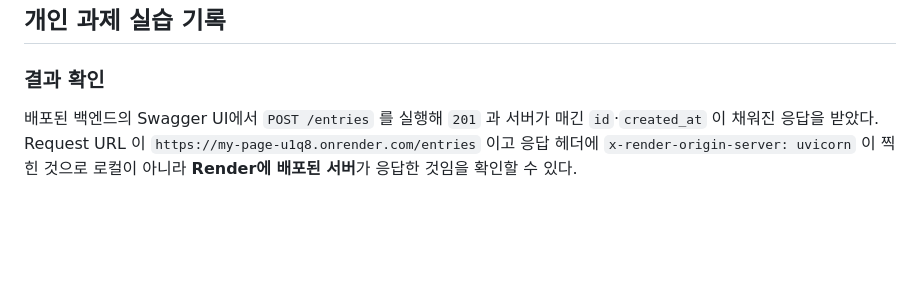
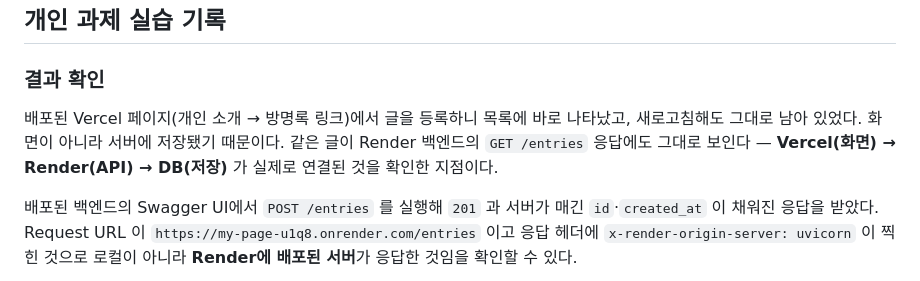
Before and after one commit to first05061/my-page, a Markdown page: README.md, the part around the change. Drawn GitHub-style; blank space fills up the shorter version.

Commit message:
실습 기록에 배포 페이지 동작 확인 내용 추가
Vercel 페이지에서 등록한 글이 새로고침 후에도 유지되고
Render 백엔드의 GET /entries 응답에도 보이는 것을 확인했다.

Co-Authored-By: Claude Opus 5 <noreply@anthropic.com>

```diff
--- a/README.md
+++ b/README.md
@@ -129,6 +129,11 @@ AI에게 물어본 것: 오늘은 AI를 쓰는 실습 단계는 없었지만,
 
 ### 결과 확인
 
+배포된 Vercel 페이지(개인 소개 → 방명록 링크)에서 글을 등록하니 목록에 바로 나타났고,
+새로고침해도 그대로 남아 있었다. 화면이 아니라 서버에 저장됐기 때문이다.
+같은 글이 Render 백엔드의 `GET /entries` 응답에도 그대로 보인다 —
+**Vercel(화면) → Render(API) → DB(저장)** 가 실제로 연결된 것을 확인한 지점이다.
+
 배포된 백엔드의 Swagger UI에서 `POST /entries` 를 실행해 `201` 과
 서버가 매긴 `id`·`created_at` 이 채워진 응답을 받았다.
 Request URL 이 `https://my-page-u1q8.onrender.com/entries` 이고
```
